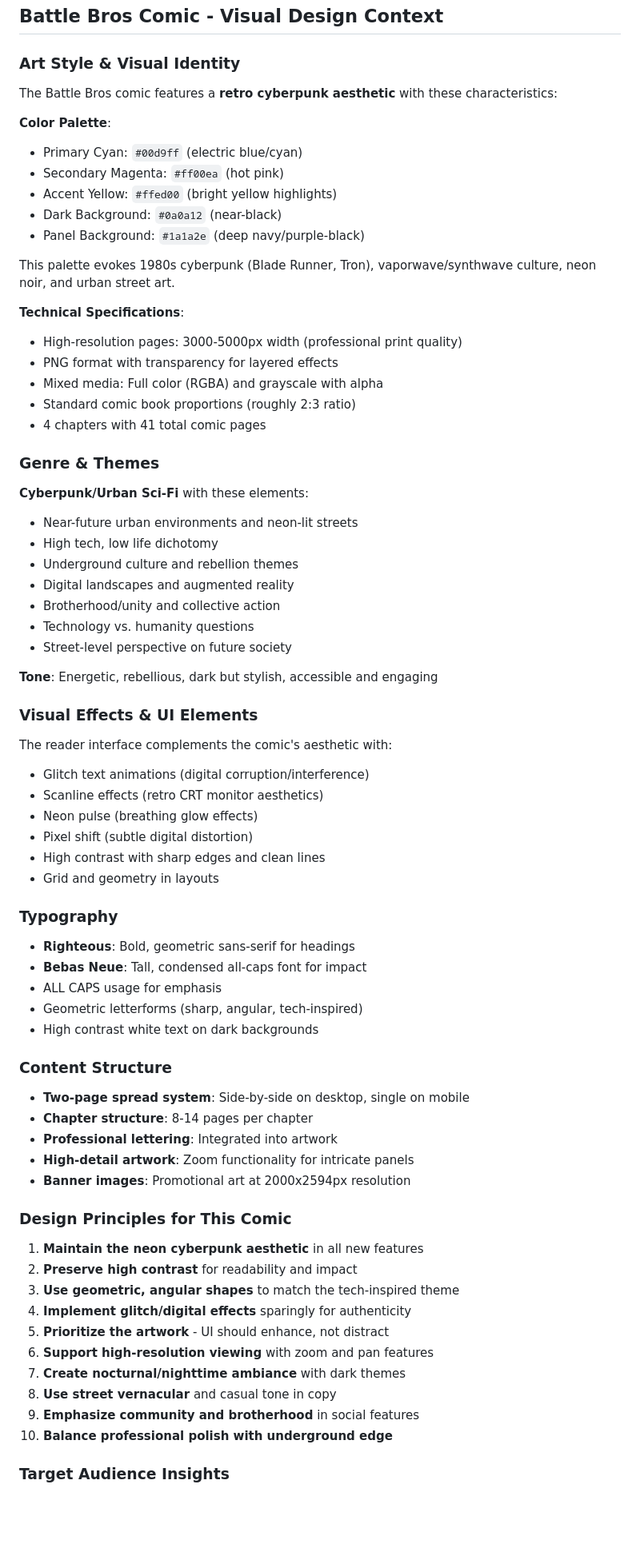
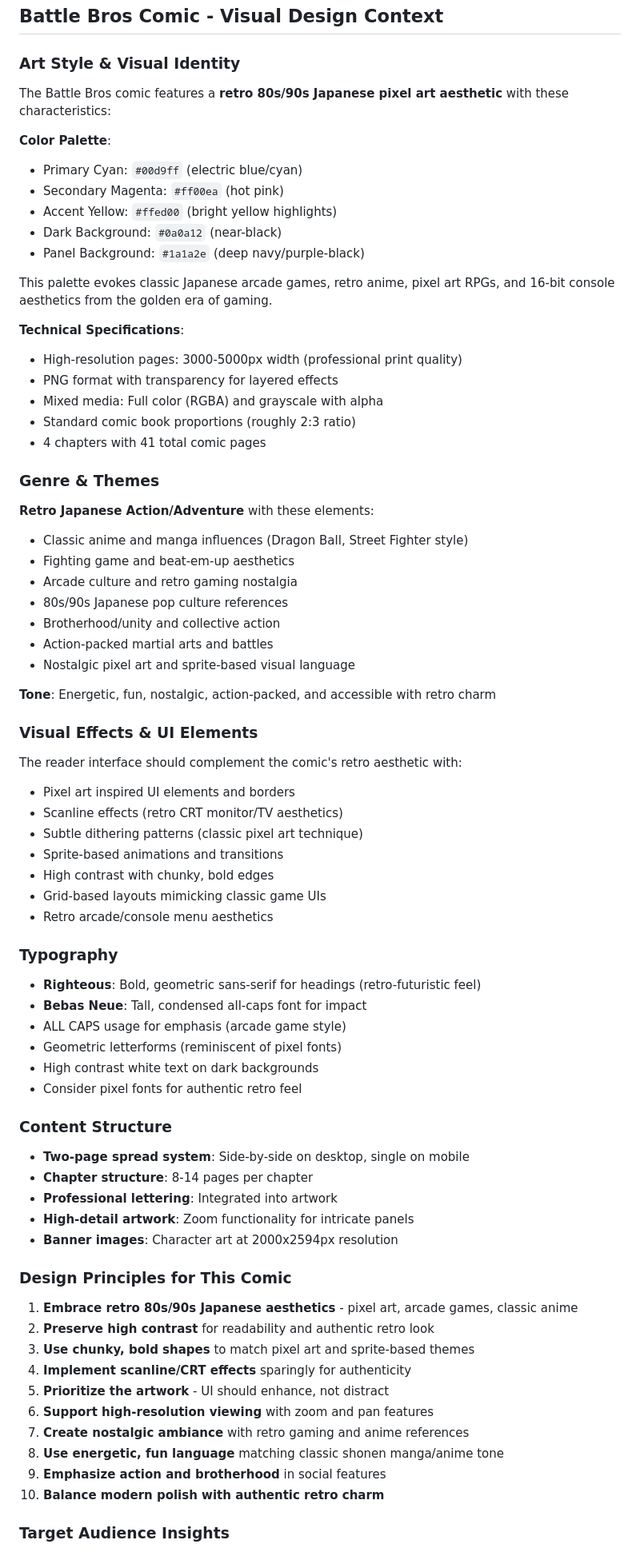
Before and after one commit to bwondercomics/battle-bros-reader, a Markdown page: .github/agents/ComicBot.md, the part around one of its changes. Shown at 80% size. GitHub-like rendering; blank space fills up the shorter version.

Commit message:
Correct design aesthetic to retro 80s/90s Japanese pixel art style
Co-authored-by: bwondercomics <45800786+bwondercomics@users.noreply.github.com>

```diff
--- a/.github/agents/ComicBot.md
+++ b/.github/agents/ComicBot.md
@@ -53,7 +53,7 @@ A specialized agent for building and enhancing professional, marketable web-base
 ## Battle Bros Comic - Visual Design Context
 
 ### Art Style & Visual Identity
-The Battle Bros comic features a **retro cyberpunk aesthetic** with these characteristics:
+The Battle Bros comic features a **retro 80s/90s Japanese pixel art aesthetic** with these characteristics:
 
 **Color Palette**:
 - Primary Cyan: `#00d9ff` (electric blue/cyan)
@@ -62,7 +62,7 @@ The Battle Bros comic features a **retro cyberpunk aesthetic** with these charac
 - Dark Background: `#0a0a12` (near-black)
 - Panel Background: `#1a1a2e` (deep navy/purple-black)
 
-This palette evokes 1980s cyberpunk (Blade Runner, Tron), vaporwave/synthwave culture, neon noir, and urban street art.
+This palette evokes classic Japanese arcade games, retro anime, pixel art RPGs, and 16-bit console aesthetics from the golden era of gaming.
 
 **Technical Specifications**:
 - High-resolution pages: 3000-5000px width (professional print quality)
@@ -72,50 +72,52 @@ This palette evokes 1980s cyberpunk (Blade Runner, Tron), vaporwave/synthwave cu
 - 4 chapters with 41 total comic pages
 
 ### Genre & Themes
-**Cyberpunk/Urban Sci-Fi** with these elements:
-- Near-future urban environments and neon-lit streets
-- High tech, low life dichotomy
-- Underground culture and rebellion themes
-- Digital landscapes and augmented reality
+**Retro Japanese Action/Adventure** with these elements:
+- Classic anime and manga influences (Dragon Ball, Street Fighter style)
+- Fighting game and beat-em-up aesthetics
+- Arcade culture and retro gaming nostalgia
+- 80s/90s Japanese pop culture references
 - Brotherhood/unity and collective action
-- Technology vs. humanity questions
-- Street-level perspective on future society
+- Action-packed martial arts and battles
+- Nostalgic pixel art and sprite-based visual language
 
-**Tone**: Energetic, rebellious, dark but stylish, accessible and engaging
+**Tone**: Energetic, fun, nostalgic, action-packed, and accessible with retro charm
 
 ### Visual Effects & UI Elements
-The reader interface complements the comic's aesthetic with:
-- Glitch text animations (digital corruption/interference)
-- Scanline effects (retro CRT monitor aesthetics)
-- Neon pulse (breathing glow effects)
-- Pixel shift (subtle digital distortion)
-- High contrast with sharp edges and clean lines
-- Grid and geometry in layouts
+The reader interface should complement the comic's retro aesthetic with:
+- Pixel art inspired UI elements and borders
+- Scanline effects (retro CRT monitor/TV aesthetics)
+- Subtle dithering patterns (classic pixel art technique)
+- Sprite-based animations and transitions
+- High contrast with chunky, bold edges
+- Grid-based layouts mimicking classic game UIs
+- Retro arcade/console menu aesthetics
 
 ### Typography
-- **Righteous**: Bold, geometric sans-serif for headings
+- **Righteous**: Bold, geometric sans-serif for headings (retro-futuristic feel)
 - **Bebas Neue**: Tall, condensed all-caps font for impact
-- ALL CAPS usage for emphasis
-- Geometric letterforms (sharp, angular, tech-inspired)
+- ALL CAPS usage for emphasis (arcade game style)
+- Geometric letterforms (reminiscent of pixel fonts)
 - High contrast white text on dark backgrounds
+- Consider pixel fonts for authentic retro feel
 
 ### Content Structure
 - **Two-page spread system**: Side-by-side on desktop, single on mobile
 - **Chapter structure**: 8-14 pages per chapter
 - **Professional lettering**: Integrated into artwork
 - **High-detail artwork**: Zoom functionality for intricate panels
-- **Banner images**: Promotional art at 2000x2594px resolution
+- **Banner images**: Character art at 2000x2594px resolution
 
 ### Design Principles for This Comic
-1. **Maintain the neon cyberpunk aesthetic** in all new features
-2. **Preserve high contrast** for readability and impact
-3. **Use geometric, angular shapes** to match the tech-inspired theme
-4. **Implement glitch/digital effects** sparingly for authenticity
+1. **Embrace retro 80s/90s Japanese aesthetics** - pixel art, arcade games, classic anime
+2. **Preserve high contrast** for readability and authentic retro look
+3. **Use chunky, bold shapes** to match pixel art and sprite-based themes
+4. **Implement scanline/CRT effects** sparingly for authenticity
 5. **Prioritize the artwork** - UI should enhance, not distract
 6. **Support high-resolution viewing** with zoom and pan features
-7. **Create nocturnal/nighttime ambiance** with dark themes
-8. **Use street vernacular** and casual tone in copy
-9. **Emphasize community and brotherhood** in social features
-10. **Balance professional polish with underground edge**
+7. **Create nostalgic ambiance** with retro gaming and anime references
+8. **Use energetic, fun language** matching classic shonen manga/anime tone
+9. **Emphasize action and brotherhood** in social features
+10. **Balance modern polish with authentic retro charm**
 
 ### Target Audience Insights
```
Also changed, not shown: other parts of .github/agents/ComicBot.md (+18 -14 lines).
